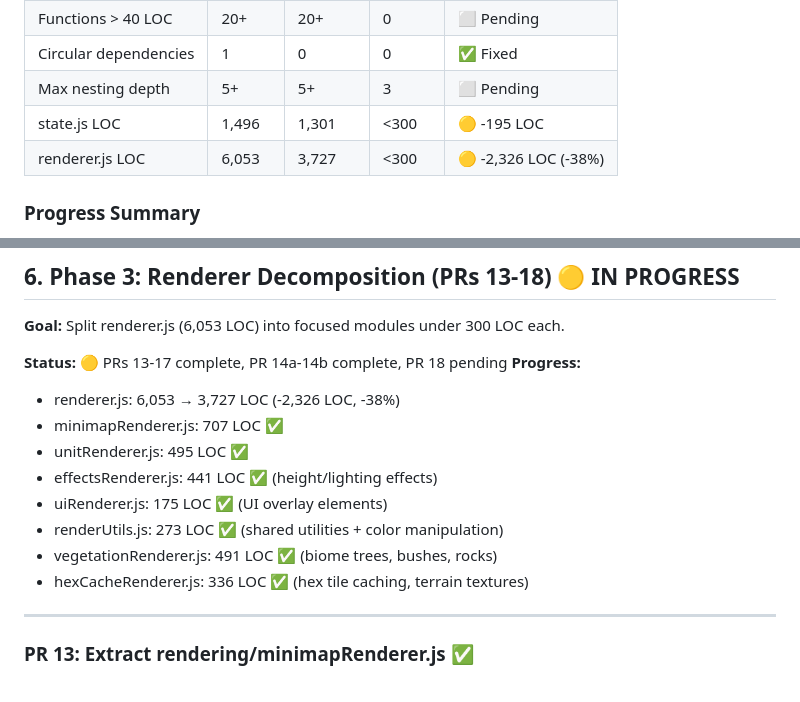
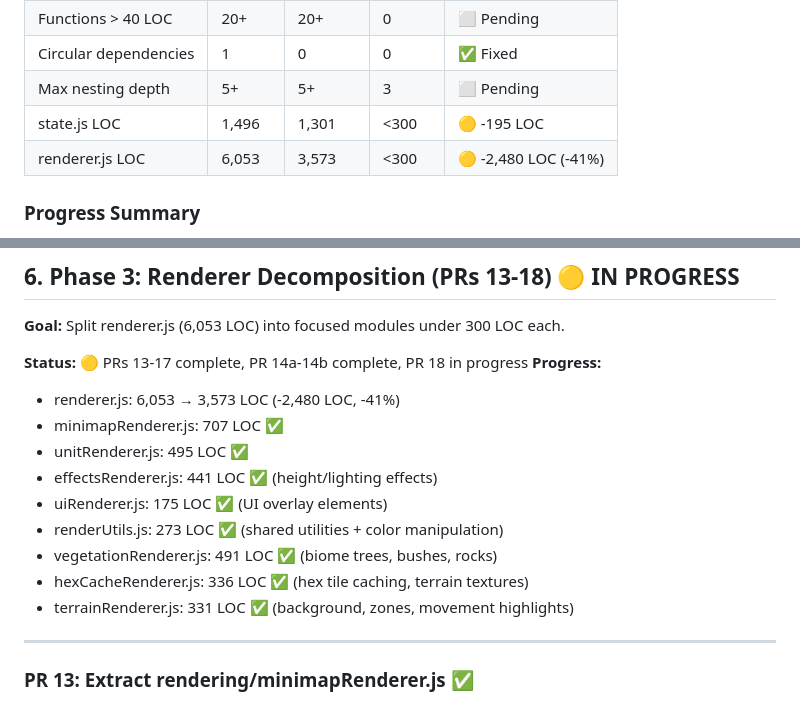
Before and after one commit to CodingSteve01/battlezone, a Markdown page: REFACTORING_PLAN.md, 2 parts joined by grey strips. GitHub-like rendering.

Commit message:
docs(refactoring): update plan with terrainRenderer progress
- Add terrainRenderer.js (331 LOC) to module list
- Update renderer.js progress: 3,727 → 3,573 LOC (-41% total)
- Mark PR 18 as in progress

```diff
--- a/REFACTORING_PLAN.md
+++ b/REFACTORING_PLAN.md
@@ -20,7 +20,7 @@ This document outlines a comprehensive refactoring plan to bring the Shadow Squa
 | Circular dependencies | 1 | 0 | 0 | ✅ Fixed |
 | Max nesting depth | 5+ | 5+ | 3 | ⬜ Pending |
 | state.js LOC | 1,496 | 1,301 | <300 | 🟡 -195 LOC |
-| renderer.js LOC | 6,053 | 3,727 | <300 | 🟡 -2,326 LOC (-38%) |
+| renderer.js LOC | 6,053 | 3,573 | <300 | 🟡 -2,480 LOC (-41%) |
 
 ### Progress Summary
 
@@ -656,9 +656,9 @@ export function getLastRoundSummary() { ... }
 
 **Goal:** Split renderer.js (6,053 LOC) into focused modules under 300 LOC each.
 
-**Status:** 🟡 PRs 13-17 complete, PR 14a-14b complete, PR 18 pending
+**Status:** 🟡 PRs 13-17 complete, PR 14a-14b complete, PR 18 in progress
 **Progress:**
-- renderer.js: 6,053 → 3,727 LOC (-2,326 LOC, -38%)
+- renderer.js: 6,053 → 3,573 LOC (-2,480 LOC, -41%)
 - minimapRenderer.js: 707 LOC ✅
 - unitRenderer.js: 495 LOC ✅
 - effectsRenderer.js: 441 LOC ✅ (height/lighting effects)
@@ -666,6 +666,7 @@ export function getLastRoundSummary() { ... }
 - renderUtils.js: 273 LOC ✅ (shared utilities + color manipulation)
 - vegetationRenderer.js: 491 LOC ✅ (biome trees, bushes, rocks)
 - hexCacheRenderer.js: 336 LOC ✅ (hex tile caching, terrain textures)
+- terrainRenderer.js: 331 LOC ✅ (background, zones, movement highlights)
 
 ---
 
```
